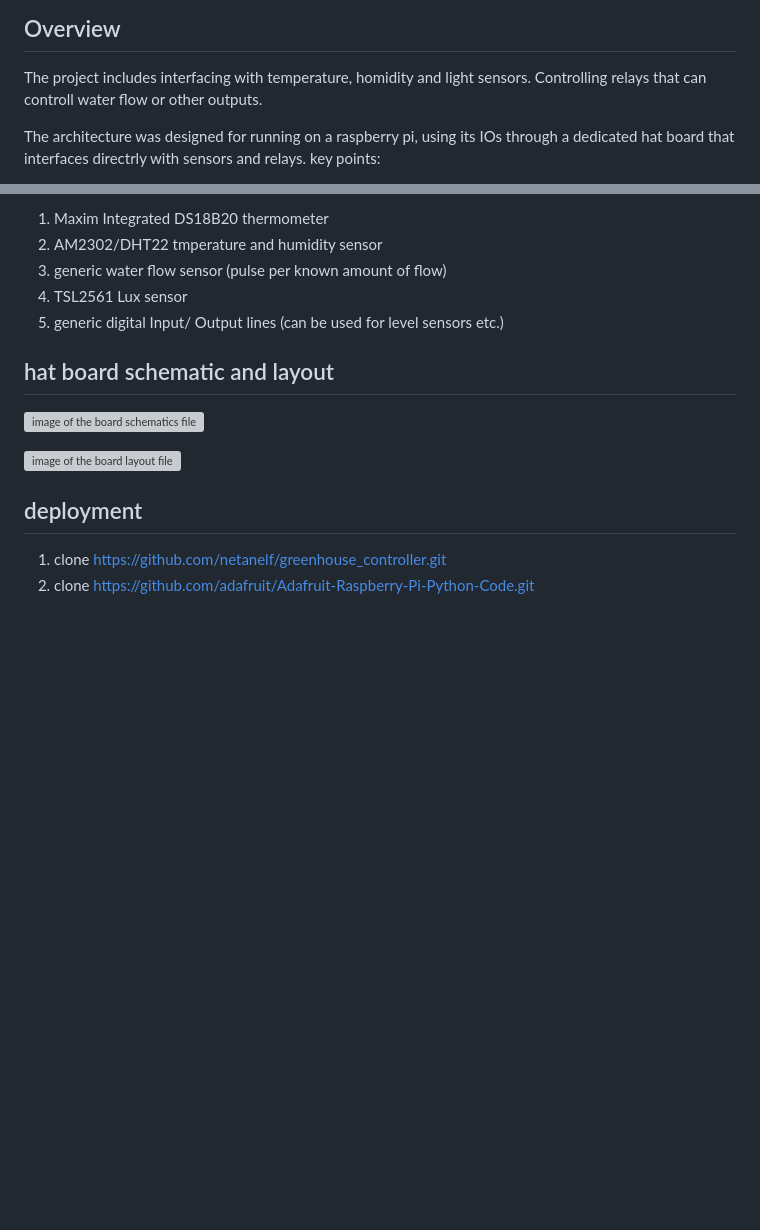
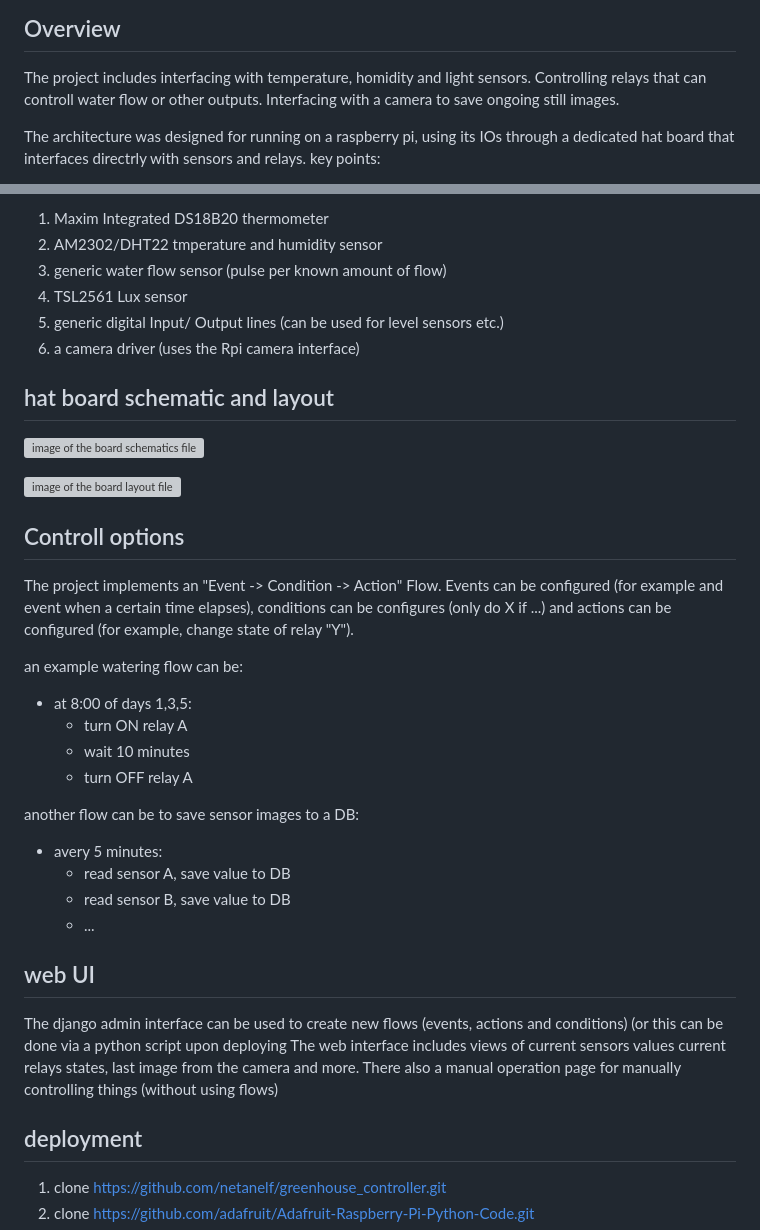
Before and after one commit to netanelf/greenhouse_controller, a Markdown page: README.md, 2 parts joined by grey strips. GitHub-like rendering; blank space fills up the shorter version; grey boxes are pictures that could not be loaded.

```diff
--- a/README.md
+++ b/README.md
@@ -6,6 +6,7 @@ It includes a web interface for viewing state and setting up the system
 ## Overview
 The project includes interfacing with temperature, homidity and light sensors.
 Controlling relays that can controll water flow or other outputs.
+Interfacing with a camera to save ongoing still images.
 
 The architecture was designed for running on a raspberry pi, using its IOs through a dedicated hat board that interfaces directrly with sensors and relays.
 key points:
@@ -28,12 +29,36 @@ for example:
 3. generic water flow sensor (pulse per known amount of flow)
 4. TSL2561 Lux sensor
 5. generic digital Input/ Output lines (can be used for level sensors etc.)
+6. a camera driver (uses the Rpi camera interface)
 
 ## hat board schematic and layout
 
 ![image of the board schematics file](greenhouse_controller_expansion_board/output/greenhouse_controller_schematic.png)
 
 ![image of the board layout file](greenhouse_controller_expansion_board/output/greenhouse_controller_layout.png)
+
+## Controll options
+The project implements an "Event -> Condition -> Action" Flow.
+Events can be configured (for example and event when a certain time elapses),
+conditions can be configures (only do X if ...) and actions can be configured (for example, change state of relay "Y").
+
+an example watering flow can be:
+- at 8:00 of days 1,3,5:
+	- turn ON relay A
+	- wait 10 minutes
+	- turn OFF relay A
+
+another flow can be to save sensor images to a DB:
+- avery 5 minutes:
+  - read sensor A, save value to DB
+  - read sensor B, save value to DB
+  - ...
+
+## web UI
+
+The django admin interface can be used to create new flows (events, actions and conditions) (or this can be done via a python script upon deploying
+The web interface includes views of current sensors values current relays states, last image from the camera and more.
+There also a manual operation page for manually controlling things (without using flows)
 
 ## deployment
 1. clone https://github.com/netanelf/greenhouse_controller.git
```
